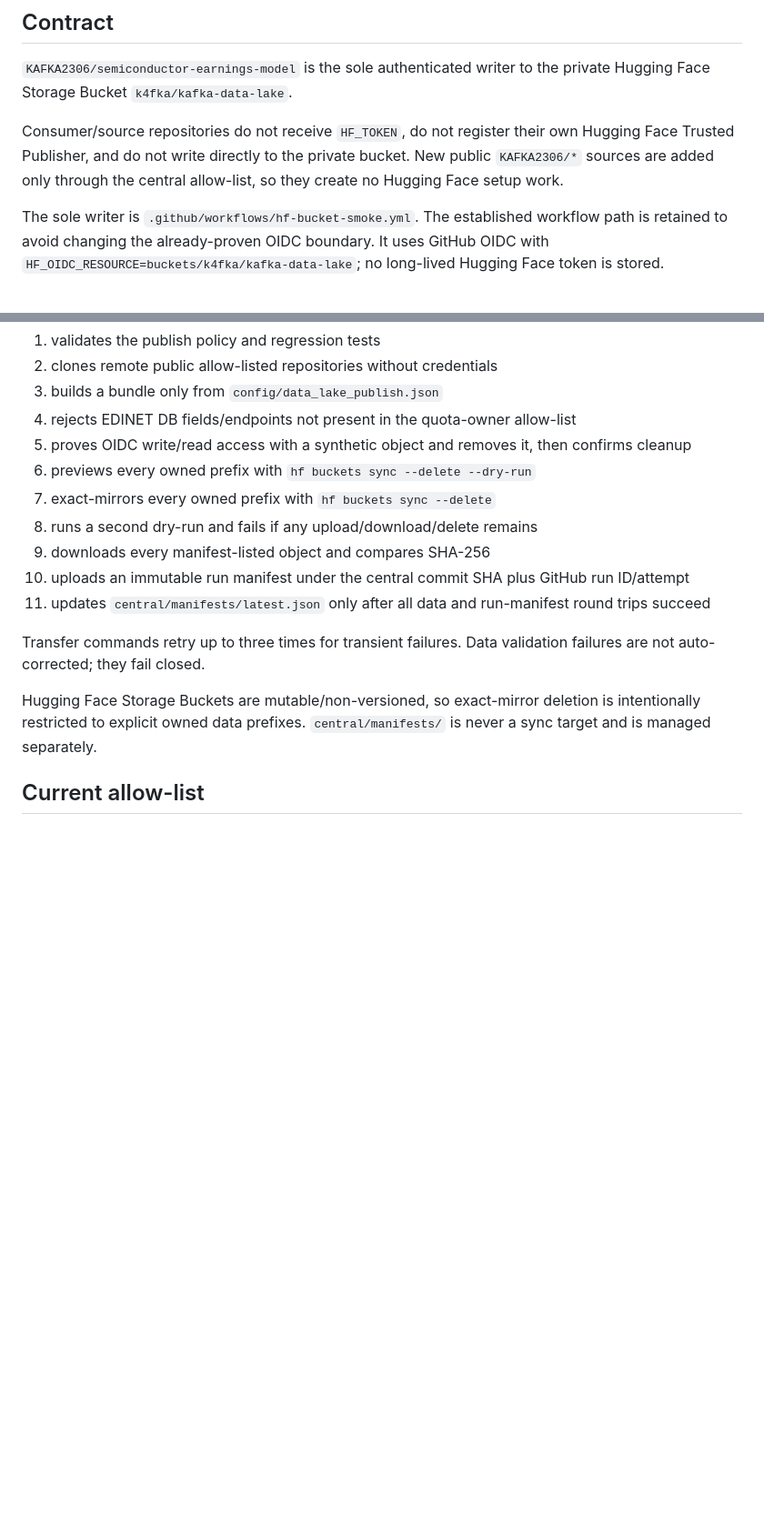
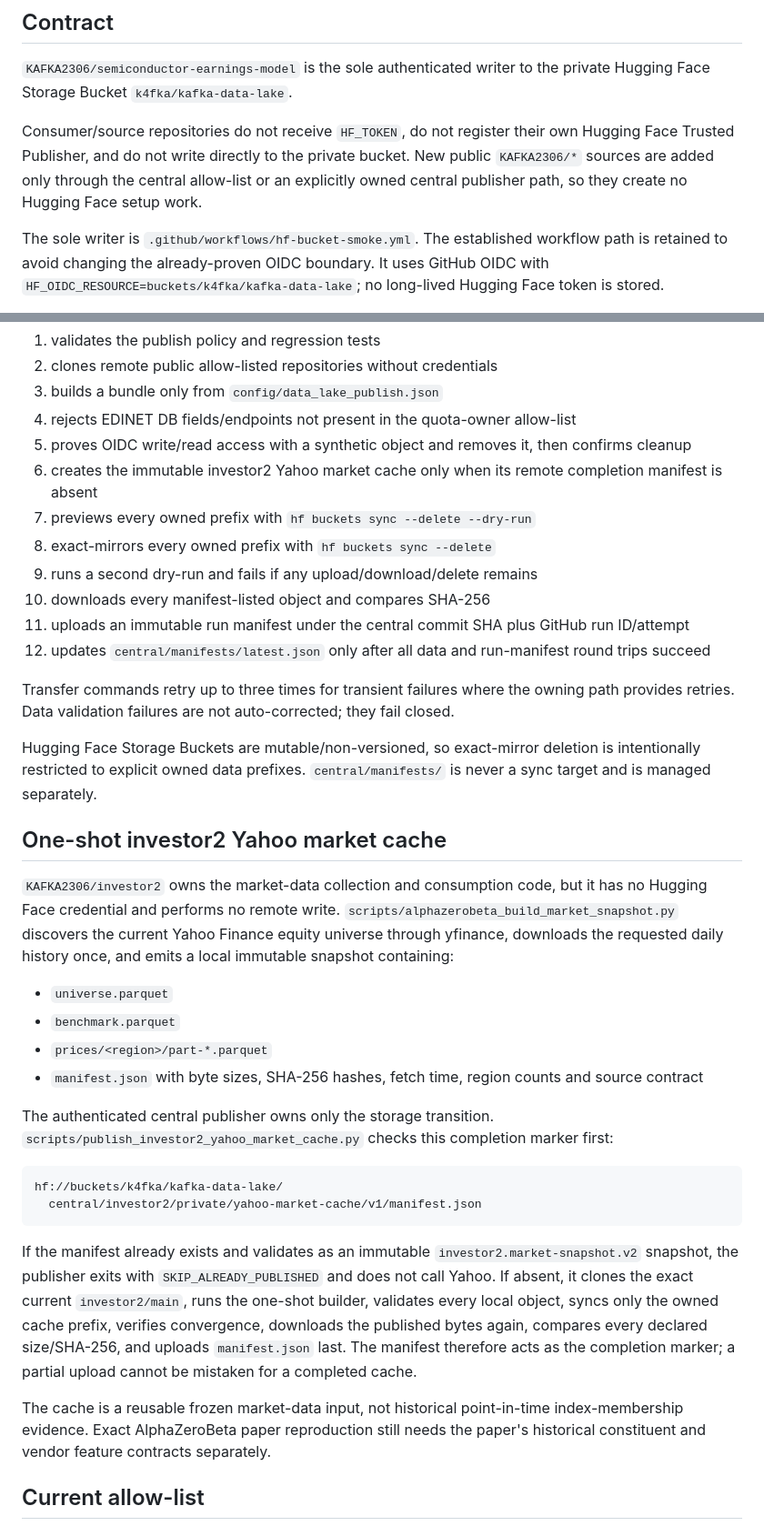
Before and after one commit to KAFKA2306/semiconductor-earnings-model, a Markdown page: docs/central-data-lake.md, 2 parts joined by grey strips. Shown at 91% size. Rendered like a GitHub page; blank space fills up the shorter version.

Commit message:
docs: define one-shot investor2 Yahoo cache contract

````diff
--- a/docs/central-data-lake.md
+++ b/docs/central-data-lake.md
@@ -4,7 +4,7 @@
 
 `KAFKA2306/semiconductor-earnings-model` is the sole authenticated writer to the private Hugging Face Storage Bucket `k4fka/kafka-data-lake`.
 
-Consumer/source repositories do not receive `HF_TOKEN`, do not register their own Hugging Face Trusted Publisher, and do not write directly to the private bucket. New public `KAFKA2306/*` sources are added only through the central allow-list, so they create no Hugging Face setup work.
+Consumer/source repositories do not receive `HF_TOKEN`, do not register their own Hugging Face Trusted Publisher, and do not write directly to the private bucket. New public `KAFKA2306/*` sources are added only through the central allow-list or an explicitly owned central publisher path, so they create no Hugging Face setup work.
 
 The sole writer is `.github/workflows/hf-bucket-smoke.yml`. The established workflow path is retained to avoid changing the already-proven OIDC boundary. It uses GitHub OIDC with `HF_OIDC_RESOURCE=buckets/k4fka/kafka-data-lake`; no long-lived Hugging Face token is stored.
 
@@ -39,16 +39,37 @@ Each publish run:
 3. builds a bundle only from `config/data_lake_publish.json`
 4. rejects EDINET DB fields/endpoints not present in the quota-owner allow-list
 5. proves OIDC write/read access with a synthetic object and removes it, then confirms cleanup
-6. previews every owned prefix with `hf buckets sync --delete --dry-run`
-7. exact-mirrors every owned prefix with `hf buckets sync --delete`
-8. runs a second dry-run and fails if any upload/download/delete remains
-9. downloads every manifest-listed object and compares SHA-256
-10. uploads an immutable run manifest under the central commit SHA plus GitHub run ID/attempt
-11. updates `central/manifests/latest.json` only after all data and run-manifest round trips succeed
+6. creates the immutable investor2 Yahoo market cache only when its remote completion manifest is absent
+7. previews every owned prefix with `hf buckets sync --delete --dry-run`
+8. exact-mirrors every owned prefix with `hf buckets sync --delete`
+9. runs a second dry-run and fails if any upload/download/delete remains
+10. downloads every manifest-listed object and compares SHA-256
+11. uploads an immutable run manifest under the central commit SHA plus GitHub run ID/attempt
+12. updates `central/manifests/latest.json` only after all data and run-manifest round trips succeed
 
-Transfer commands retry up to three times for transient failures. Data validation failures are not auto-corrected; they fail closed.
+Transfer commands retry up to three times for transient failures where the owning path provides retries. Data validation failures are not auto-corrected; they fail closed.
 
 Hugging Face Storage Buckets are mutable/non-versioned, so exact-mirror deletion is intentionally restricted to explicit owned data prefixes. `central/manifests/` is never a sync target and is managed separately.
+
+## One-shot investor2 Yahoo market cache
+
+`KAFKA2306/investor2` owns the market-data collection and consumption code, but it has no Hugging Face credential and performs no remote write. `scripts/alphazerobeta_build_market_snapshot.py` discovers the current Yahoo Finance equity universe through yfinance, downloads the requested daily history once, and emits a local immutable snapshot containing:
+
+- `universe.parquet`
+- `benchmark.parquet`
+- `prices/<region>/part-*.parquet`
+- `manifest.json` with byte sizes, SHA-256 hashes, fetch time, region counts and source contract
+
+The authenticated central publisher owns only the storage transition. `scripts/publish_investor2_yahoo_market_cache.py` checks this completion marker first:
+
+```text
+hf://buckets/k4fka/kafka-data-lake/
+  central/investor2/private/yahoo-market-cache/v1/manifest.json
+```
+
+If the manifest already exists and validates as an immutable `investor2.market-snapshot.v2` snapshot, the publisher exits with `SKIP_ALREADY_PUBLISHED` and does not call Yahoo. If absent, it clones the exact current `investor2/main`, runs the one-shot builder, validates every local object, syncs only the owned cache prefix, verifies convergence, downloads the published bytes again, compares every declared size/SHA-256, and uploads `manifest.json` last. The manifest therefore acts as the completion marker; a partial upload cannot be mistaken for a completed cache.
+
+The cache is a reusable frozen market-data input, not historical point-in-time index-membership evidence. Exact AlphaZeroBeta paper reproduction still needs the paper's historical constituent and vendor feature contracts separately.
 
 ## Current allow-list
 
````
Also changed, not shown: other parts of docs/central-data-lake.md (+11 -3 lines).
